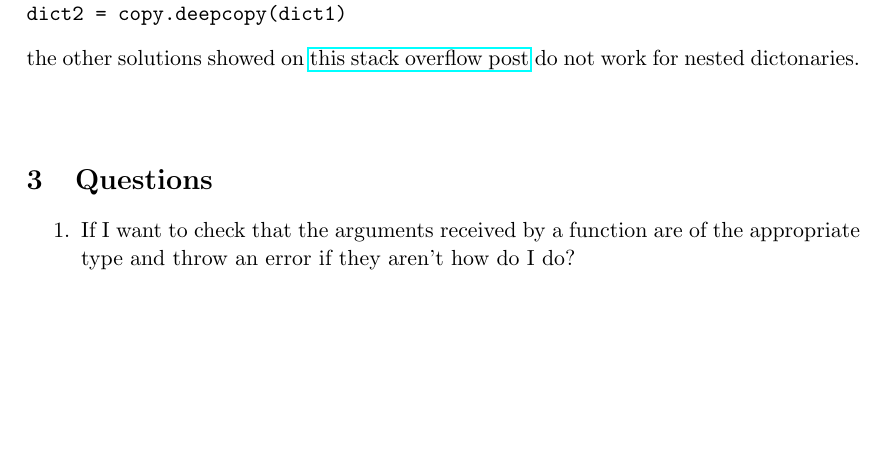
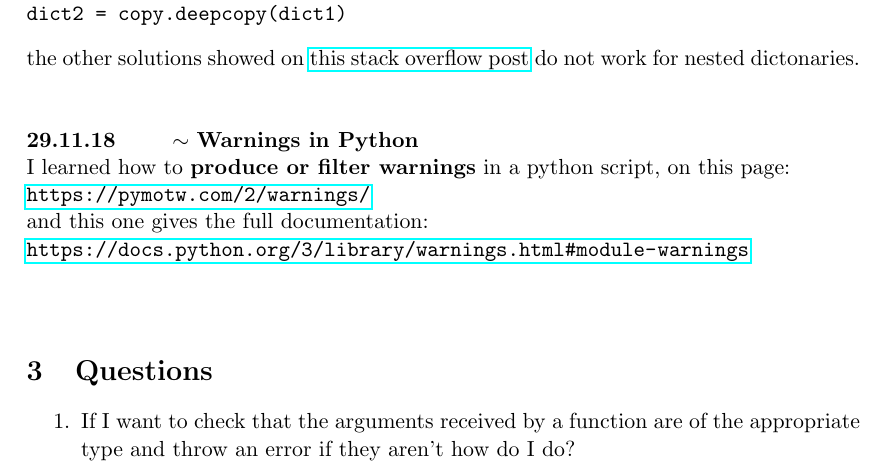
Before and after one commit to abercher/CS_Prog_ML, a LaTeX paper (Programming/Python/Journal_python/journal_python.tex): part of page 30 of 30, cut so that both start at the same text, the shorter picture padded with empty space. Compiled offline with pdfLaTeX.

Commit message:
add an entry to the python journal

```diff
--- a/Programming/Python/Journal_python/journal_python.tex
+++ b/Programming/Python/Journal_python/journal_python.tex
@@ -1060,6 +1060,13 @@ dict2 = copy.deepcopy(dict1)
 the other solutions showed on \href{https://stackoverflow.com/questions/2465921/how-to-copy-a-dictionary-and-only-edit-the-copy#2465932}{this stack overflow post} do not work for nested dictonaries.
 \end{loggentry}
 
+\begin{loggentry}{29.11.18}{Warnings in Python}
+I learned how to \textbf{produce or filter warnings} in a python script, on this page:\\
+\url{https://pymotw.com/2/warnings/}\\
+and this one gives the full documentation:\\
+\url{https://docs.python.org/3/library/warnings.html#module-warnings}\\
+\end{loggentry}
+
 \section{Questions}
 \begin{enumerate}
 \item If I want to check that the arguments received by a function are of the appropriate type and throw an error if they aren't how do I do?
```
Also changed, not shown: Programming/Python/Journal_python/journal_python.pdf, 2 other files.
